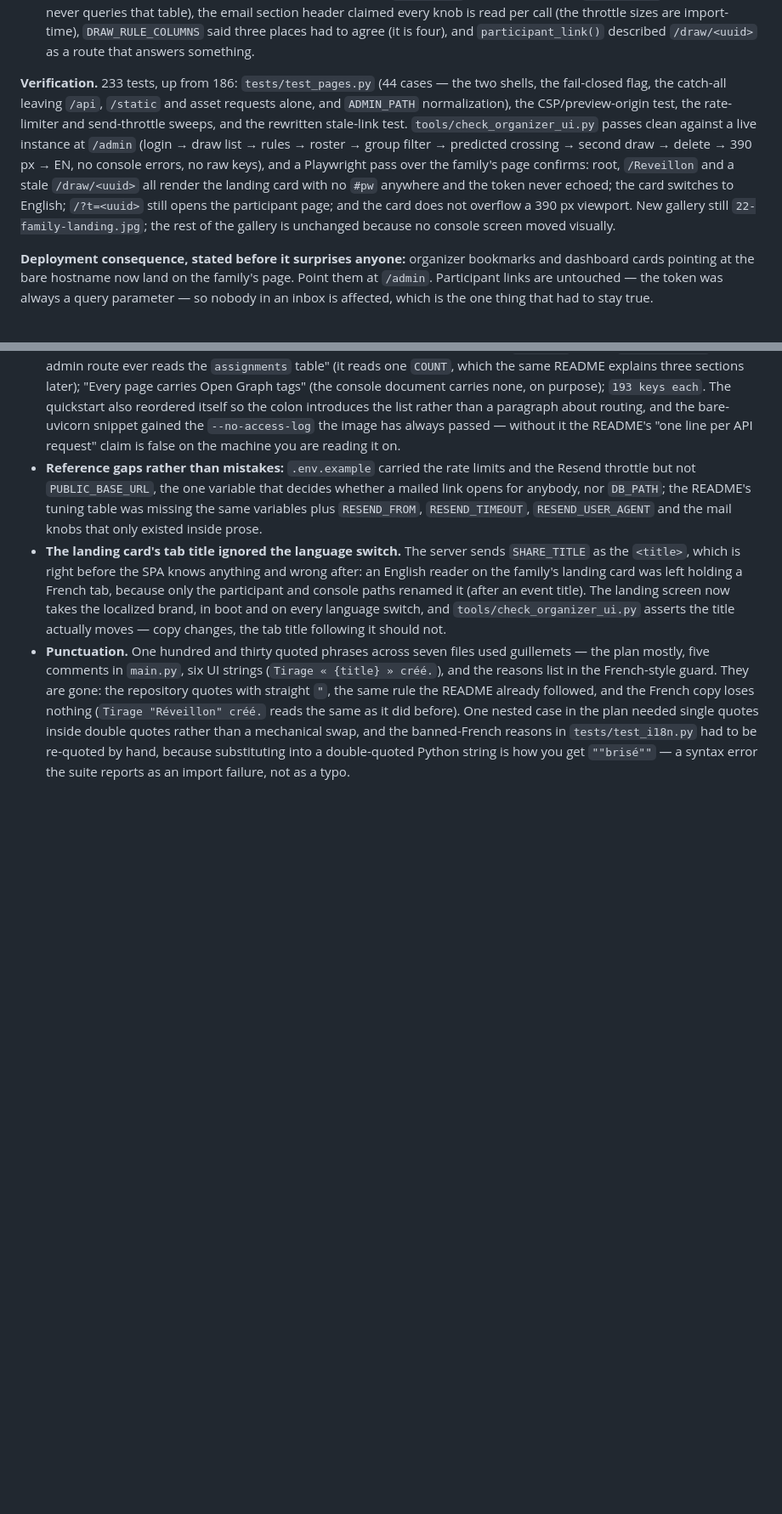
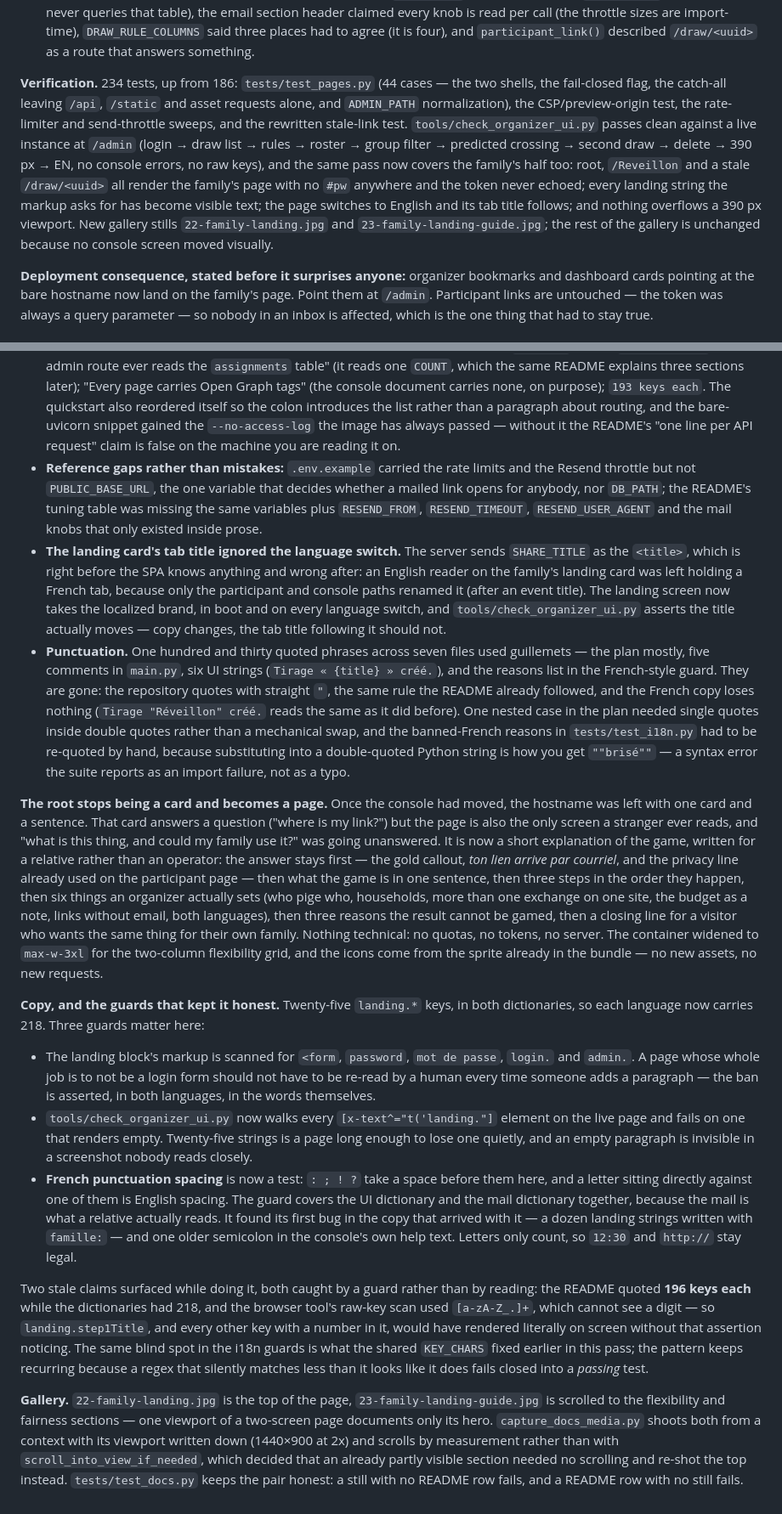
Before and after one commit to alecc08/gift-exchange, a Markdown page: PLAN.md, 2 parts joined by grey strips. Shown at 85% size. Drawn GitHub-style; blank space fills up the shorter version.

```diff
--- a/PLAN.md
+++ b/PLAN.md
@@ -1185,16 +1185,17 @@ because that is the one holding the console and the mail template together.
   call (the throttle sizes are import-time), `DRAW_RULE_COLUMNS` said three places had to agree (it is
   four), and `participant_link()` described `/draw/<uuid>` as a route that answers something.
 
-**Verification.** 233 tests, up from 186: `tests/test_pages.py` (44 cases — the two shells, the
+**Verification.** 234 tests, up from 186: `tests/test_pages.py` (44 cases — the two shells, the
 fail-closed flag, the catch-all leaving `/api`, `/static` and asset requests alone, and `ADMIN_PATH`
 normalization), the CSP/preview-origin test, the rate-limiter and send-throttle sweeps, and the
 rewritten stale-link test. `tools/check_organizer_ui.py` passes clean against a live instance at
 `/admin` (login → draw list → rules → roster → group filter → predicted crossing → second draw →
-delete → 390 px → EN, no console errors, no raw keys), and a Playwright pass over the family's page confirms: root, `/Reveillon` and a stale `/draw/<uuid>` all
-render the landing card with no `#pw` anywhere and the token never echoed; the card switches to
-English; `/?t=<uuid>` still opens the participant page; and the card does not overflow a 390 px
-viewport. New gallery still `22-family-landing.jpg`; the rest of the gallery is unchanged because no
-console screen moved visually.
+delete → 390 px → EN, no console errors, no raw keys), and the same pass now covers the family's half
+too: root, `/Reveillon` and a stale `/draw/<uuid>` all render the family's page with no `#pw` anywhere
+and the token never echoed; every landing string the markup asks for has become visible text; the page
+switches to English and its tab title follows; and nothing overflows a 390 px viewport. New gallery
+stills `22-family-landing.jpg` and `23-family-landing-guide.jpg`; the rest of the gallery is unchanged
+because no console screen moved visually.
 
 **Deployment consequence, stated before it surprises anyone:** organizer bookmarks and dashboard cards
 pointing at the bare hostname now land on the family's page. Point them at `/admin`. Participant links
@@ -1255,3 +1256,46 @@ against the code. What that found, in the order that mattered:
   quotes rather than a mechanical swap, and the banned-French reasons in `tests/test_i18n.py` had to be
   re-quoted by hand, because substituting into a double-quoted Python string is how you get
   `""brisé""` — a syntax error the suite reports as an import failure, not as a typo.
+
+**The root stops being a card and becomes a page.** Once the console had moved, the hostname was left
+with one card and a sentence. That card answers a question ("where is my link?") but the page is also
+the only screen a stranger ever reads, and "what is this thing, and could my family use it?" was going
+unanswered. It is now a short explanation of the game, written for a relative rather than an operator:
+the answer stays first — the gold callout, *ton lien arrive par courriel*, and the privacy line already
+used on the participant page — then what the game is in one sentence, then three steps in the order
+they happen, then six things an organizer actually sets (who pige who, households, more than one
+exchange on one site, the budget as a note, links without email, both languages), then three reasons
+the result cannot be gamed, then a closing line for a visitor who wants the same thing for their own
+family. Nothing technical: no quotas, no tokens, no server. The container widened to `max-w-3xl` for
+the two-column flexibility grid, and the icons come from the sprite already in the bundle — no new
+assets, no new requests.
+
+**Copy, and the guards that kept it honest.** Twenty-five `landing.*` keys, in both dictionaries, so
+each language now carries 218. Three guards matter here:
+
+* The landing block's markup is scanned for `<form`, `password`, `mot de passe`, `login.` and `admin.`.
+  A page whose whole job is to not be a login form should not have to be re-read by a human every time
+  someone adds a paragraph — the ban is asserted, in both languages, in the words themselves.
+* `tools/check_organizer_ui.py` now walks every `[x-text^="t('landing."]` element on the live page and
+  fails on one that renders empty. Twenty-five strings is a page long enough to lose one quietly, and
+  an empty paragraph is invisible in a screenshot nobody reads closely.
+* **French punctuation spacing** is now a test: `: ; ! ?` take a space before them here, and a letter
+  sitting directly against one of them is English spacing. The guard covers the UI dictionary and the
+  mail dictionary together, because the mail is what a relative actually reads. It found its first bug
+  in the copy that arrived with it — a dozen landing strings written with `famille:` — and one older
+  semicolon in the console's own help text. Letters only count, so `12:30` and `http://` stay legal.
+
+Two stale claims surfaced while doing it, both caught by a guard rather than by reading: the README
+quoted **196 keys each** while the dictionaries had 218, and the browser tool's raw-key scan used
+`[a-zA-Z_.]+`, which cannot see a digit — so `landing.step1Title`, and every other key with a number in
+it, would have rendered literally on screen without that assertion noticing. The same blind spot in the
+i18n guards is what the shared `KEY_CHARS` fixed earlier in this pass; the pattern keeps recurring
+because a regex that silently matches less than it looks like it does fails closed into a *passing*
+test.
+
+**Gallery.** `22-family-landing.jpg` is the top of the page, `23-family-landing-guide.jpg` is scrolled
+to the flexibility and fairness sections — one viewport of a two-screen page documents only its hero.
+`capture_docs_media.py` shoots both from a context with its viewport written down (1440×900 at 2x) and
+scrolls by measurement rather than with `scroll_into_view_if_needed`, which decided that an already
+partly visible section needed no scrolling and re-shot the top instead. `tests/test_docs.py` keeps the
+pair honest: a still with no README row fails, and a README row with no still fails.
```
Also changed, not shown: other parts of PLAN.md (+3 -3 lines), README.md (+20 -16 lines), docs/screenshots/22-family-landing.jpg, docs/screenshots/23-family-landing-guide.jpg (added), 4 other files.
